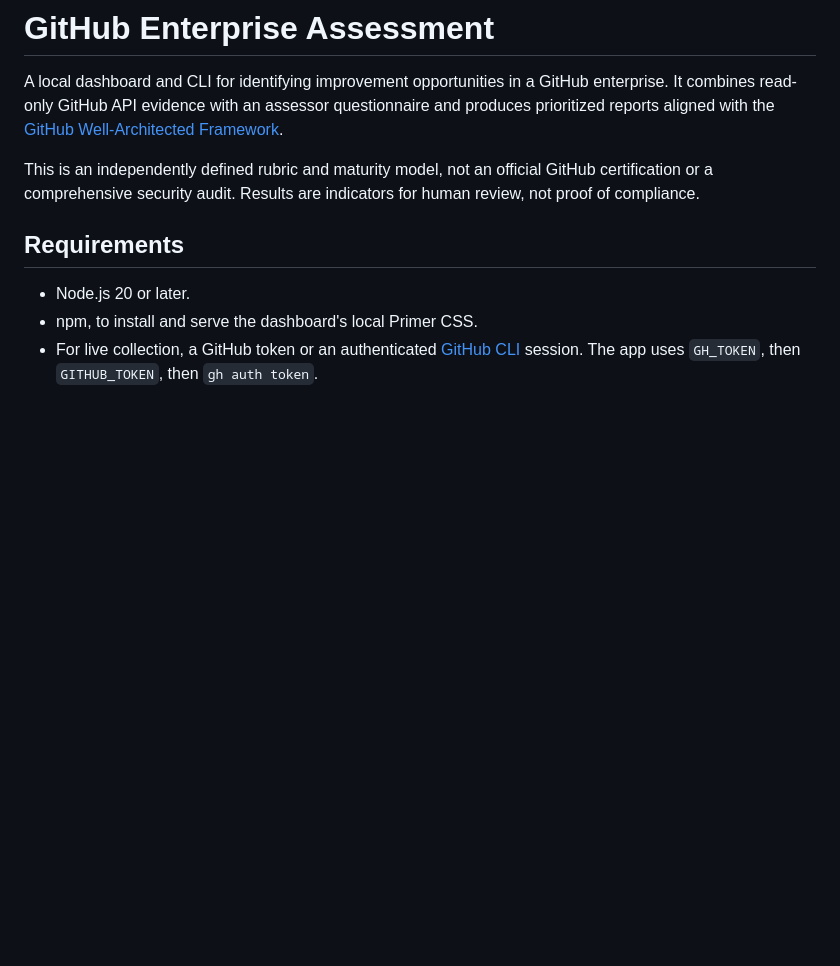
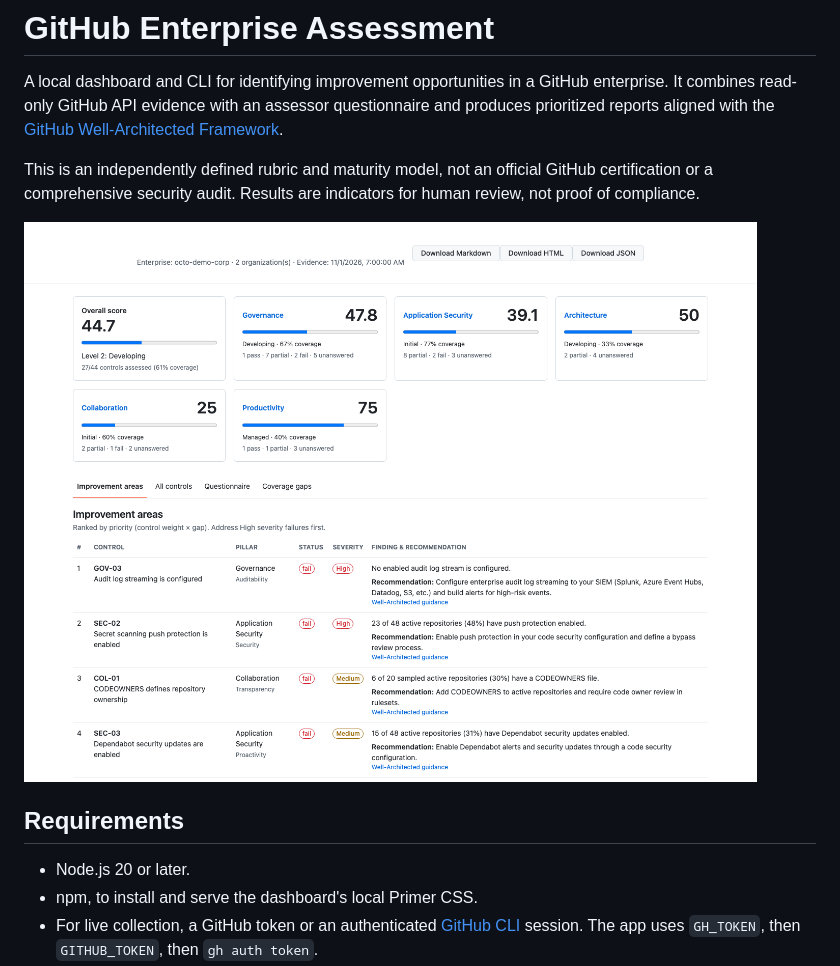
Before and after one commit to beardofedu/github-enterprise-assessment, a Markdown page: README.md, the part around the change. GitHub-like rendering; pictures changed too: docs/images/assessment-dashboard.png (added); blank space fills up the shorter version.

Commit message:
docs: add dashboard screenshot
Co-authored-by: Copilot App <223556219+Copilot@users.noreply.github.com>

```diff
--- a/README.md
+++ b/README.md
@@ -3,6 +3,8 @@
 A local dashboard and CLI for identifying improvement opportunities in a GitHub enterprise. It combines read-only GitHub API evidence with an assessor questionnaire and produces prioritized reports aligned with the [GitHub Well-Architected Framework](https://learn.github.com/well-architected).
 
 This is an independently defined rubric and maturity model, not an official GitHub certification or a comprehensive security audit. Results are indicators for human review, not proof of compliance.
+
+![Example assessment dashboard using fictional demo evidence](docs/images/assessment-dashboard.png)
 
 ## Requirements
 
```
